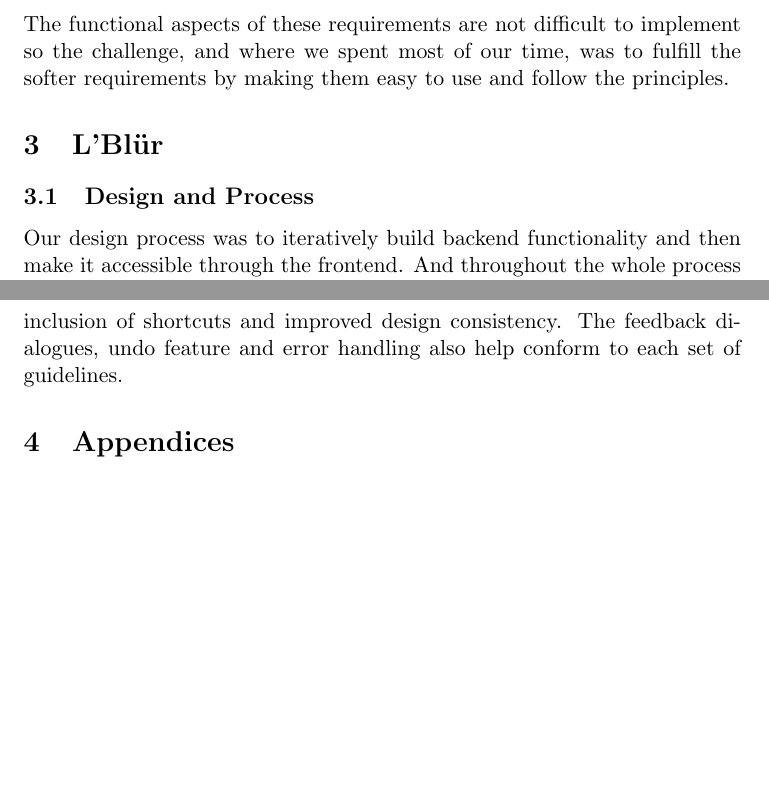
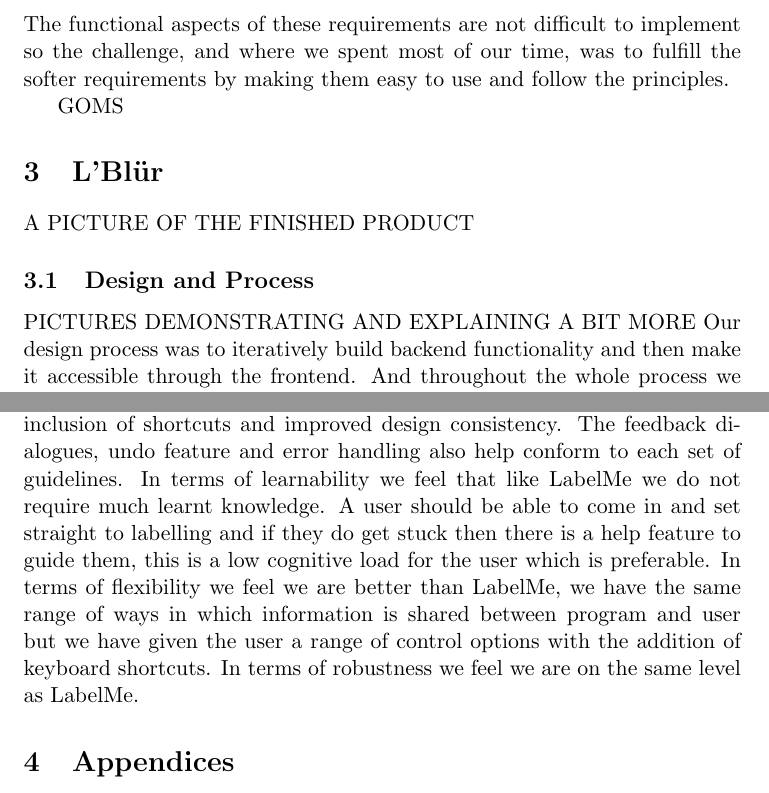
Before and after one commit to Steven-Eardley/hci, a LaTeX document (hci-practical/report/report.tex): two parts of pages 3 and 8 of 8 before the commit and two parts of pages 3 and 8 of 9 after it, joined at a grey line, cut so that both start at the same text, the shorter picture padded with empty space. Compiled offline with pdfLaTeX.

Commit message:
finished for the night

```diff
--- a/hci-practical/report/report.tex
+++ b/hci-practical/report/report.tex
@@ -76,9 +76,13 @@ The functional aspects of these requirements are not difficult to implement so
 the challenge, and where we spent most of our time, was to fulfill the softer
 requirements by making them easy to use and follow the principles.
 
+GOMS
+
 \section{L'Bl\"{u}r}
+A PICTURE OF THE FINISHED PRODUCT
 
 \subsection{Design and Process}
+PICTURES DEMONSTRATING AND EXPLAINING A BIT MORE
 Our design process was to iteratively build backend functionality and then make
 it accessible through the frontend.  And throughout the whole process we would
 fix bugs and tweak the UI.  To start with we implmented opening new images,
@@ -261,7 +265,15 @@ L'Bl\"{u}r improves upon LabelMe with greater adherence to both Shneiderman's
 Golden Rules and Nielsen's 10 Usability Heuristics - for example,
 the inclusion of shortcuts and improved design consistency. The feedback
 dialogues, undo feature and error handling also help conform to each set of
-guidelines.
+guidelines.  In terms of learnability we feel that like LabelMe we do not
+require much learnt knowledge.  A user should be able to come in and set
+straight to labelling and if they do get stuck then there is a help feature to
+guide them, this is a low cognitive load for the user which is preferable.
+In terms of flexibility we feel we are better than LabelMe, we have
+the same range of ways in which information is shared between program and user
+but we have given the user a range of control options with the addition of
+keyboard shortcuts.  In terms of robustness we feel we are on the same level as
+LabelMe.
 
 \section{Appendices}
 \appendix
```
Also changed, not shown: hci-practical/report/report.tex (6 more changed lines).
